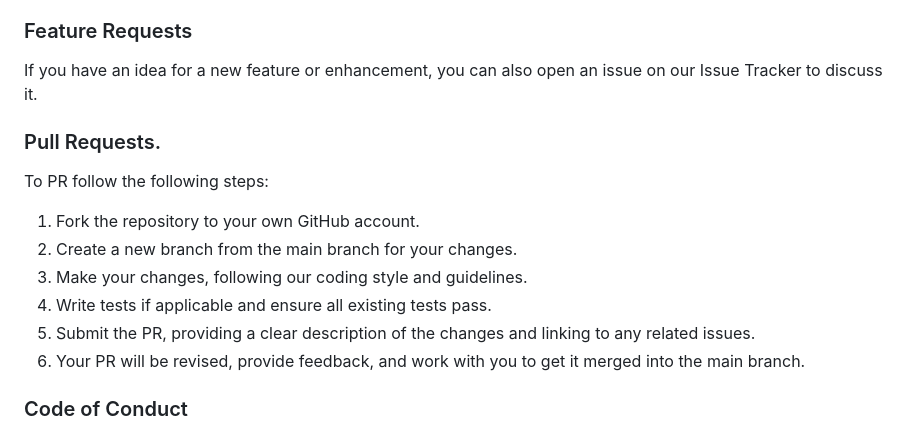
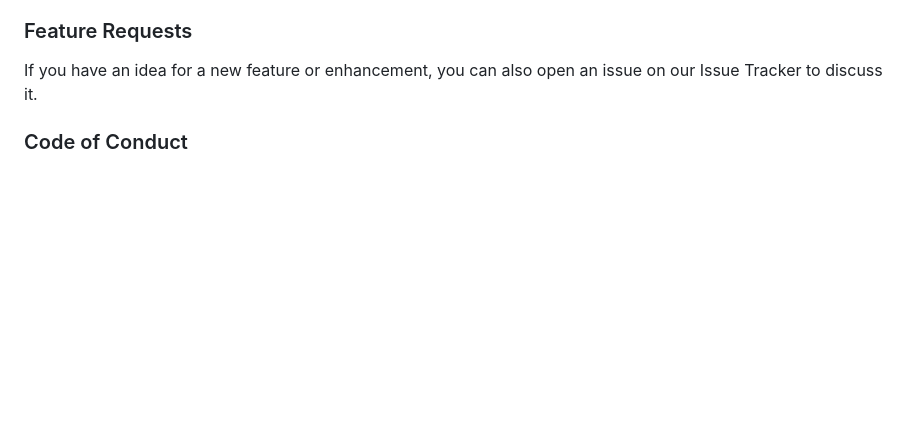
Before and after one commit to RlucSal/Portforlio-Rosa, a Markdown page: README.md, the part around the change. GitHub-like rendering; blank space fills up the shorter version.

Commit message:
Update README.md
updated readme

```diff
--- a/README.md
+++ b/README.md
@@ -69,14 +69,6 @@ If you encounter a bug or have a suggestion for improvement, please open an issu
 
 ### Feature Requests
 If you have an idea for a new feature or enhancement, you can also open an issue on our Issue Tracker to discuss it.
-### Pull Requests.
-To PR follow the following steps:
-1. Fork the repository to your own GitHub account.
-2. Create a new branch from the main branch for your changes.
-3. Make your changes, following our coding style and guidelines.
-4. Write tests if applicable and ensure all existing tests pass.
-5. Submit the PR, providing a clear description of the changes and linking to any related issues.
-6. Your PR will be revised, provide feedback, and work with you to get it merged into the main branch.
 
 ### Code of Conduct
 We have a Code of Conduct that all contributors are expected to follow. Please review it before participating in this project to ensure a positive and respectful environment for everyone.
```
